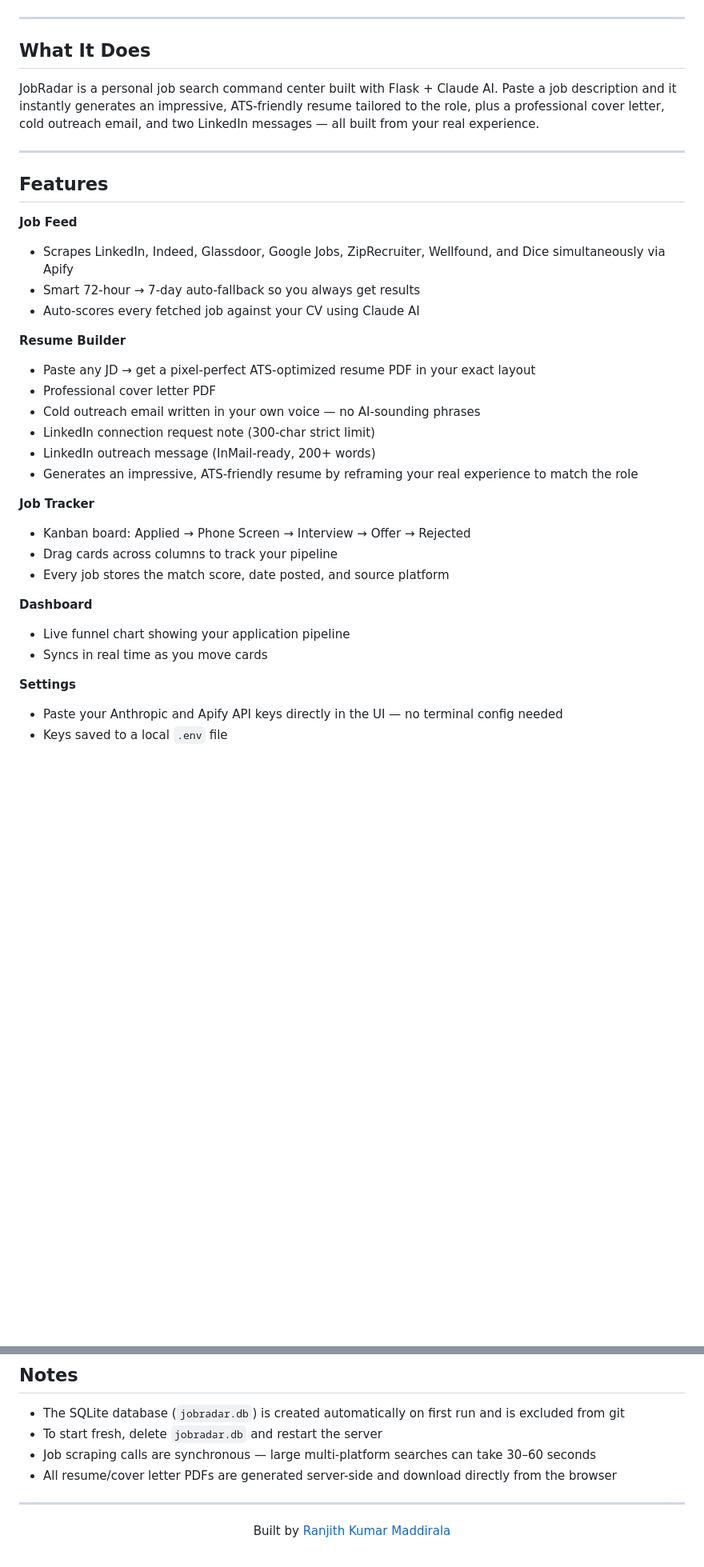
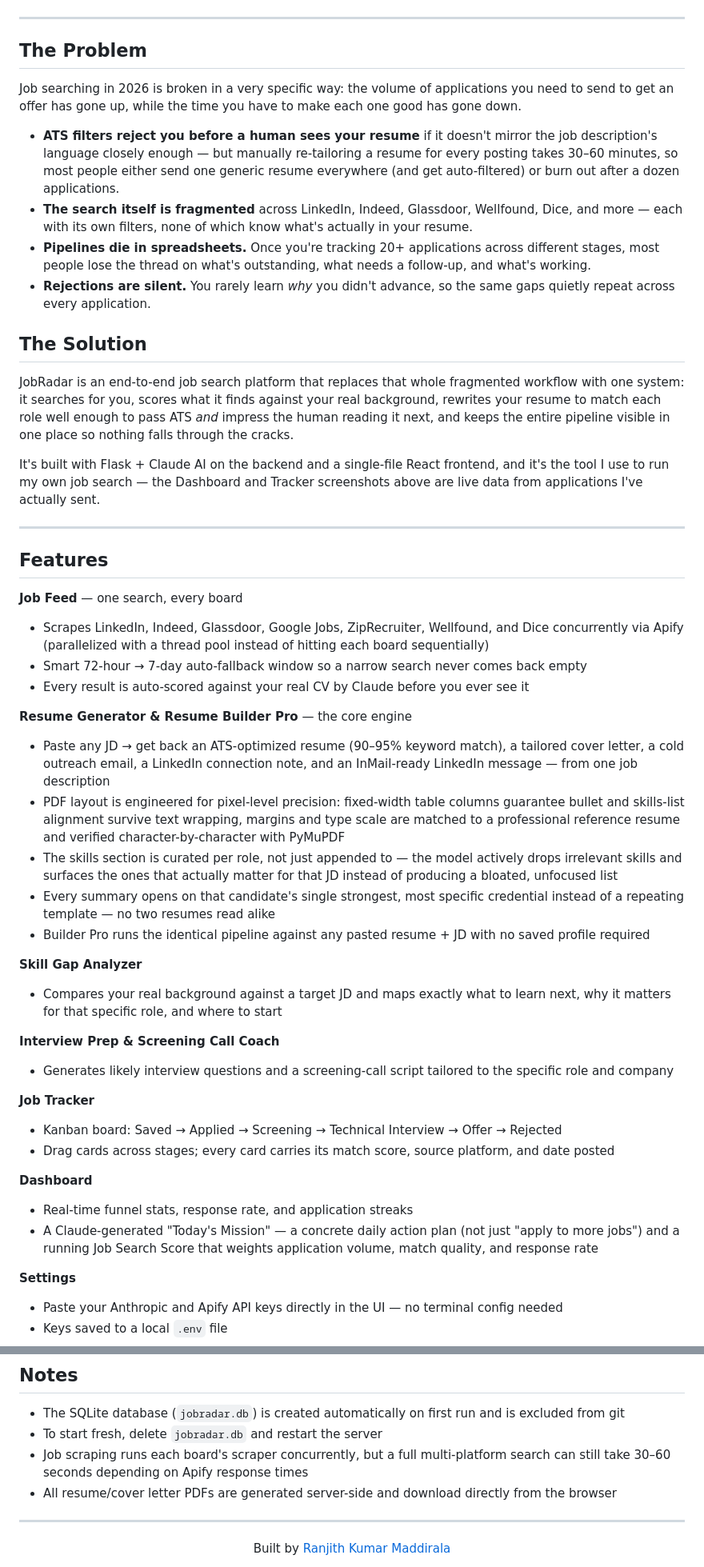
Before and after one commit to Ranjith200228/JobRadar, a Markdown page: README.md, 2 parts joined by grey strips. Shown at 80% size. Rendered like a GitHub page; blank space fills up the shorter version.

Commit message:
README: reframe around the problem/solution and add engineering highlights
- Added a Problem/Solution narrative up front (ATS filtering, fragmented
  search, dead pipelines, silent rejections -> one integrated system)
- Expanded Features to cover all 9 tabs (Skill Gap, Interview Prep,
  Screening Coach, Builder Pro, AI Dashboard mission) that existed in
  the app but weren't documented
- Added an Engineering Highlights section: model routing (Haiku vs
  Sonnet), concurrent scraping, resilient LLM JSON repair, PDF
  alignment engineering, data-safety-first session handling
- Fixed a stale Notes line claiming scraping was synchronous

```diff
--- a/README.md
+++ b/README.md
@@ -39,35 +39,50 @@
 
 ---
 
-## What It Does
+## The Problem
 
-JobRadar is a personal job search command center built with Flask + Claude AI. Paste a job description and it instantly generates an impressive, ATS-friendly resume tailored to the role, plus a professional cover letter, cold outreach email, and two LinkedIn messages — all built from your real experience.
+Job searching in 2026 is broken in a very specific way: the volume of applications you need to send to get an offer has gone up, while the time you have to make each one good has gone down.
+
+- **ATS filters reject you before a human sees your resume** if it doesn't mirror the job description's language closely enough — but manually re-tailoring a resume for every posting takes 30–60 minutes, so most people either send one generic resume everywhere (and get auto-filtered) or burn out after a dozen applications.
+- **The search itself is fragmented** across LinkedIn, Indeed, Glassdoor, Wellfound, Dice, and more — each with its own filters, none of which know what's actually in your resume.
+- **Pipelines die in spreadsheets.** Once you're tracking 20+ applications across different stages, most people lose the thread on what's outstanding, what needs a follow-up, and what's working.
+- **Rejections are silent.** You rarely learn *why* you didn't advance, so the same gaps quietly repeat across every application.
+
+## The Solution
+
+JobRadar is an end-to-end job search platform that replaces that whole fragmented workflow with one system: it searches for you, scores what it finds against your real background, rewrites your resume to match each role well enough to pass ATS *and* impress the human reading it next, and keeps the entire pipeline visible in one place so nothing falls through the cracks.
+
+It's built with Flask + Claude AI on the backend and a single-file React frontend, and it's the tool I use to run my own job search — the Dashboard and Tracker screenshots above are live data from applications I've actually sent.
 
 ---
 
 ## Features
 
-**Job Feed**
-- Scrapes LinkedIn, Indeed, Glassdoor, Google Jobs, ZipRecruiter, Wellfound, and Dice simultaneously via Apify
-- Smart 72-hour → 7-day auto-fallback so you always get results
-- Auto-scores every fetched job against your CV using Claude AI
+**Job Feed** — one search, every board
+- Scrapes LinkedIn, Indeed, Glassdoor, Google Jobs, ZipRecruiter, Wellfound, and Dice concurrently via Apify (parallelized with a thread pool instead of hitting each board sequentially)
+- Smart 72-hour → 7-day auto-fallback window so a narrow search never comes back empty
+- Every result is auto-scored against your real CV by Claude before you ever see it
 
-**Resume Builder**
-- Paste any JD → get a pixel-perfect ATS-optimized resume PDF in your exact layout
-- Professional cover letter PDF
-- Cold outreach email written in your own voice — no AI-sounding phrases
-- LinkedIn connection request note (300-char strict limit)
-- LinkedIn outreach message (InMail-ready, 200+ words)
-- Generates an impressive, ATS-friendly resume by reframing your real experience to match the role
+**Resume Generator & Resume Builder Pro** — the core engine
+- Paste any JD → get back an ATS-optimized resume (90–95% keyword match), a tailored cover letter, a cold outreach email, a LinkedIn connection note, and an InMail-ready LinkedIn message — from one job description
+- PDF layout is engineered for pixel-level precision: fixed-width table columns guarantee bullet and skills-list alignment survive text wrapping, margins and type scale are matched to a professional reference resume and verified character-by-character with PyMuPDF
+- The skills section is curated per role, not just appended to — the model actively drops irrelevant skills and surfaces the ones that actually matter for that JD instead of producing a bloated, unfocused list
+- Every summary opens on that candidate's single strongest, most specific credential instead of a repeating template — no two resumes read alike
+- Builder Pro runs the identical pipeline against any pasted resume + JD with no saved profile required
+
+**Skill Gap Analyzer**
+- Compares your real background against a target JD and maps exactly what to learn next, why it matters for that specific role, and where to start
+
+**Interview Prep & Screening Call Coach**
+- Generates likely interview questions and a screening-call script tailored to the specific role and company
 
 **Job Tracker**
-- Kanban board: Applied → Phone Screen → Interview → Offer → Rejected
-- Drag cards across columns to track your pipeline
-- Every job stores the match score, date posted, and source platform
+- Kanban board: Saved → Applied → Screening → Technical Interview → Offer → Rejected
+- Drag cards across stages; every card carries its match score, source platform, and date posted
 
 **Dashboard**
-- Live funnel chart showing your application pipeline
-- Syncs in real time as you move cards
+- Real-time funnel stats, response rate, and application streaks
+- A Claude-generated "Today's Mission" — a concrete daily action plan (not just "apply to more jobs") and a running Job Search Score that weights application volume, match quality, and response rate
 
 **Settings**
 - Paste your Anthropic and Apify API keys directly in the UI — no terminal config needed
@@ -173,7 +203,7 @@ Both keys can be entered through the app's settings panel (⚙ icon) without tou
 
 - The SQLite database (`jobradar.db`) is created automatically on first run and is excluded from git
 - To start fresh, delete `jobradar.db` and restart the server
-- Job scraping calls are synchronous — large multi-platform searches can take 30–60 seconds
+- Job scraping runs each board's scraper concurrently, but a full multi-platform search can still take 30–60 seconds depending on Apify response times
 - All resume/cover letter PDFs are generated server-side and download directly from the browser
 
 ---
```
Also changed, not shown: other parts of README.md (+21 -6 lines).
